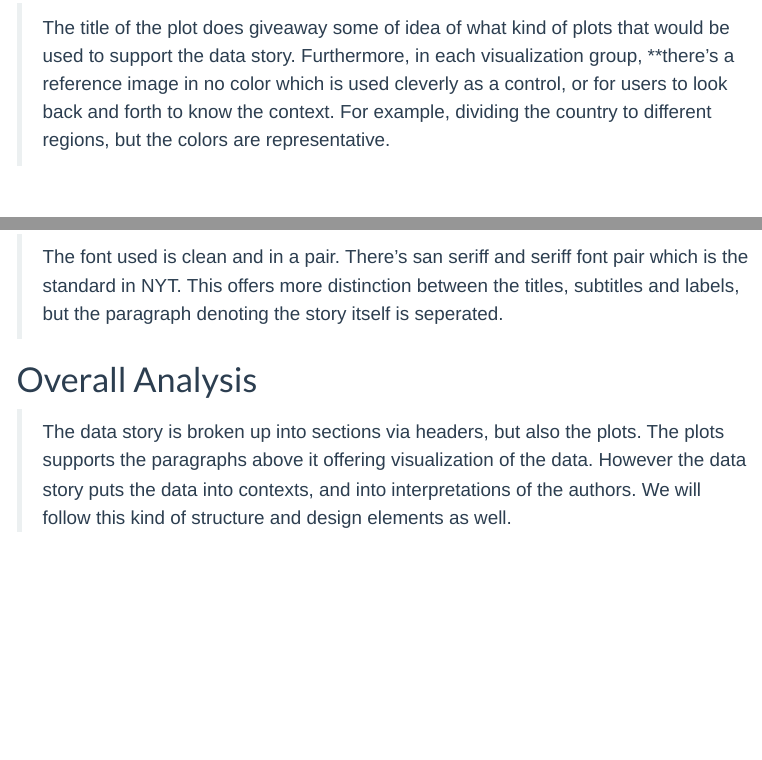
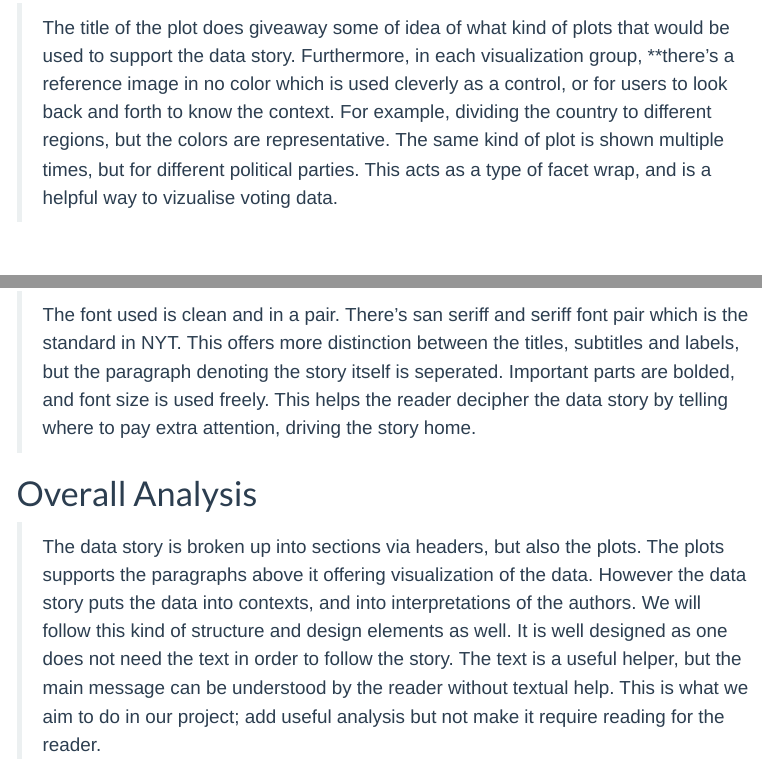
Before and after one commit to mac-ds212-f26/ds212-project-group-2, a Quarto document (appx/case-study.qmd): the page in a window 1100 px wide, from 1230 px down, and a second part further down, joined at a grey line. Rendered offline with R 4.5, knitr and Pandoc in place of Quarto, with nearby package versions; menus at the side of the page are left out.

Commit message:
description update

```diff
--- a/appx/case-study.qmd
+++ b/appx/case-study.qmd
@@ -22,10 +22,10 @@ description: "https://my-sport-analysis.myshopify.com/blogs/sports-fivethirtyeig
 > Color contrasts, used in the plot is used cleverly to create extreme contrasts, and buffer texts within the labels, using white space, or negative space. The overall theme is very clean and minimal. Furthermore, color association is used cleverly as well, for example far left being blue green, and far right being more red pigments.
 
 ## Kinds of Plots
-> The title of the plot does giveaway some of idea of what kind of plots that would be used to support the data story. Furthermore, in each visualization group, **there's a reference image in no color which is used cleverly as a control, or for users to look back and forth to know the context. For example, dividing the country to different regions, but the colors are representative.
+> The title of the plot does giveaway some of idea of what kind of plots that would be used to support the data story. Furthermore, in each visualization group, **there's a reference image in no color which is used cleverly as a control, or for users to look back and forth to know the context. For example, dividing the country to different regions, but the colors are representative. The same kind of plot is shown multiple times, but for different political parties. This acts as a type of facet wrap, and is a helpful way to vizualise voting data.
 
 ## Fonts
-> The font used is clean and in a pair. There's san seriff and seriff font pair which is the standard in NYT. This offers more distinction between the titles, subtitles and labels, but the paragraph denoting the story itself is seperated.
+> The font used is clean and in a pair. There's san seriff and seriff font pair which is the standard in NYT. This offers more distinction between the titles, subtitles and labels, but the paragraph denoting the story itself is seperated. Important parts are bolded, and font size is used freely. This helps the reader decipher the data story by telling where to pay extra attention, driving the story home.
 
 # Overall Analysis
-> The data story is broken up into sections via headers, but also the plots. The plots supports the paragraphs above it offering visualization of the data. However the data story puts the data into contexts, and into interpretations of the authors. We will follow this kind of structure and design elements as well.
+> The data story is broken up into sections via headers, but also the plots. The plots supports the paragraphs above it offering visualization of the data. However the data story puts the data into contexts, and into interpretations of the authors. We will follow this kind of structure and design elements as well. It is well designed as one does not need the text in order to follow the story. The text is a useful helper, but the main message can be understood by the reader without textual help. This is what we aim to do in our project; add useful analysis but not make it require reading for the reader.
```
